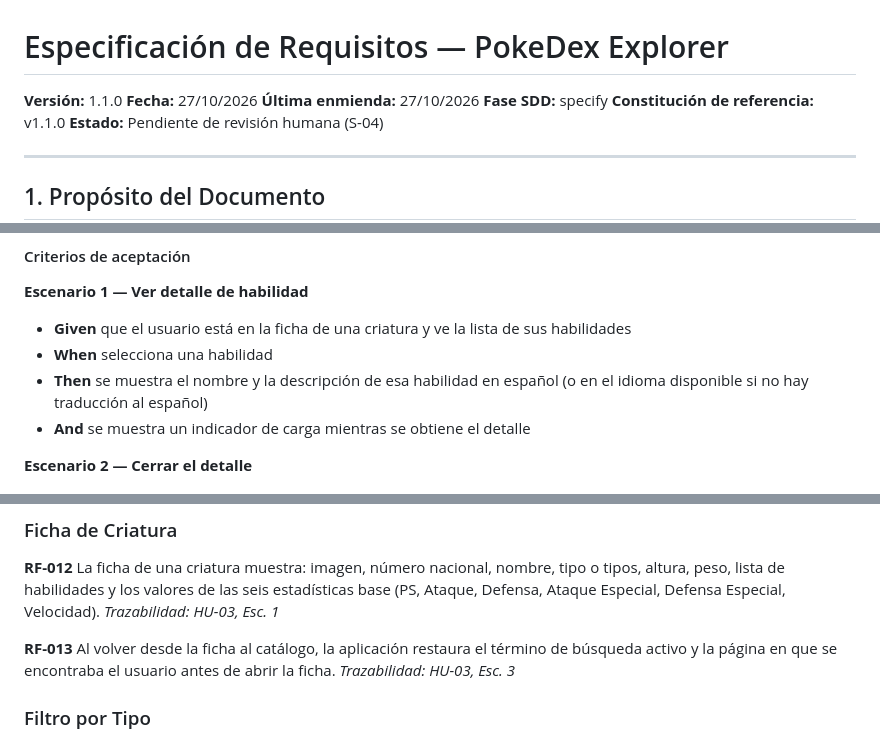
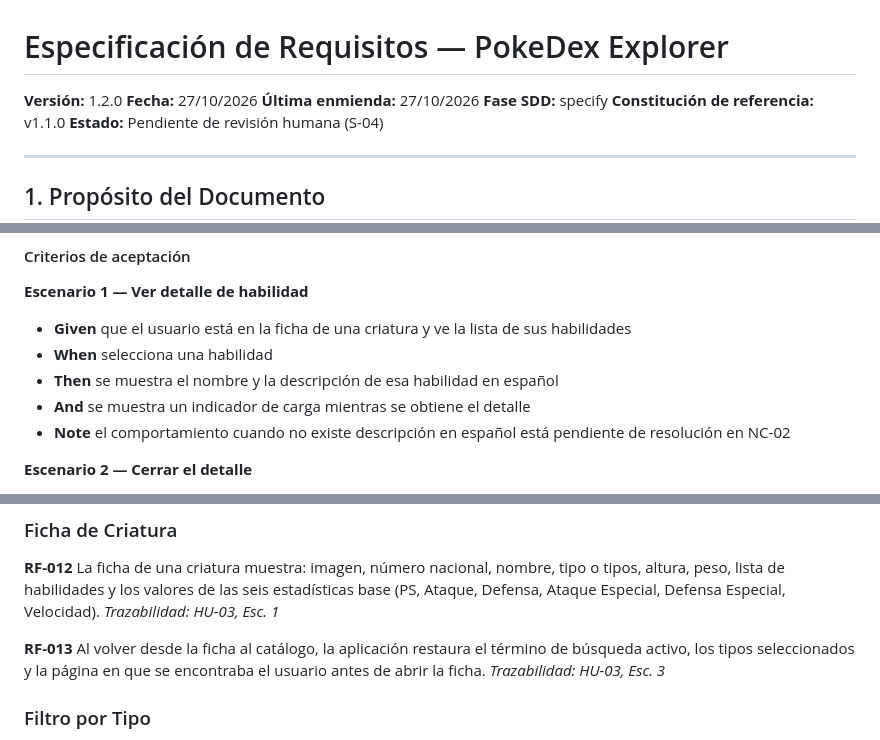
Before and after one commit to sharonconpan/lab_tais_03, a Markdown page: specify.md, 3 parts joined by grey strips. Rendered like a GitHub page.

```diff
--- a/specify.md
+++ b/specify.md
@@ -1,6 +1,6 @@
 # Especificación de Requisitos — PokeDex Explorer
 
-**Versión:** 1.1.0
+**Versión:** 1.2.0
 **Fecha:** 27/10/2026
 **Última enmienda:** 27/10/2026
 **Fase SDD:** specify
@@ -245,8 +246,9 @@ Las historias están priorizadas: **P1** es indispensable para el lanzamiento, *
 **Escenario 1 — Ver detalle de habilidad**
 - **Given** que el usuario está en la ficha de una criatura y ve la lista de sus habilidades
 - **When** selecciona una habilidad
-- **Then** se muestra el nombre y la descripción de esa habilidad en español (o en el idioma disponible si no hay traducción al español)
+- **Then** se muestra el nombre y la descripción de esa habilidad en español
 - **And** se muestra un indicador de carga mientras se obtiene el detalle
+- **Note** el comportamiento cuando no existe descripción en español está pendiente de resolución en NC-02
 
 **Escenario 2 — Cerrar el detalle**
 - **Given** que el usuario está viendo el detalle de una habilidad
@@ -354,7 +357,7 @@ Las historias están priorizadas: **P1** es indispensable para el lanzamiento, *
 **RF-012** La ficha de una criatura muestra: imagen, número nacional, nombre, tipo o tipos, altura, peso, lista de habilidades y los valores de las seis estadísticas base (PS, Ataque, Defensa, Ataque Especial, Defensa Especial, Velocidad).
 *Trazabilidad: HU-03, Esc. 1*
 
-**RF-013** Al volver desde la ficha al catálogo, la aplicación restaura el término de búsqueda activo y la página en que se encontraba el usuario antes de abrir la ficha.
+**RF-013** Al volver desde la ficha al catálogo, la aplicación restaura el término de búsqueda activo, los tipos seleccionados y la página en que se encontraba el usuario antes de abrir la ficha.
 *Trazabilidad: HU-03, Esc. 3*
 
 ### Filtro por Tipo
```
Also changed, not shown: other parts of specify.md (+28 -14 lines).
